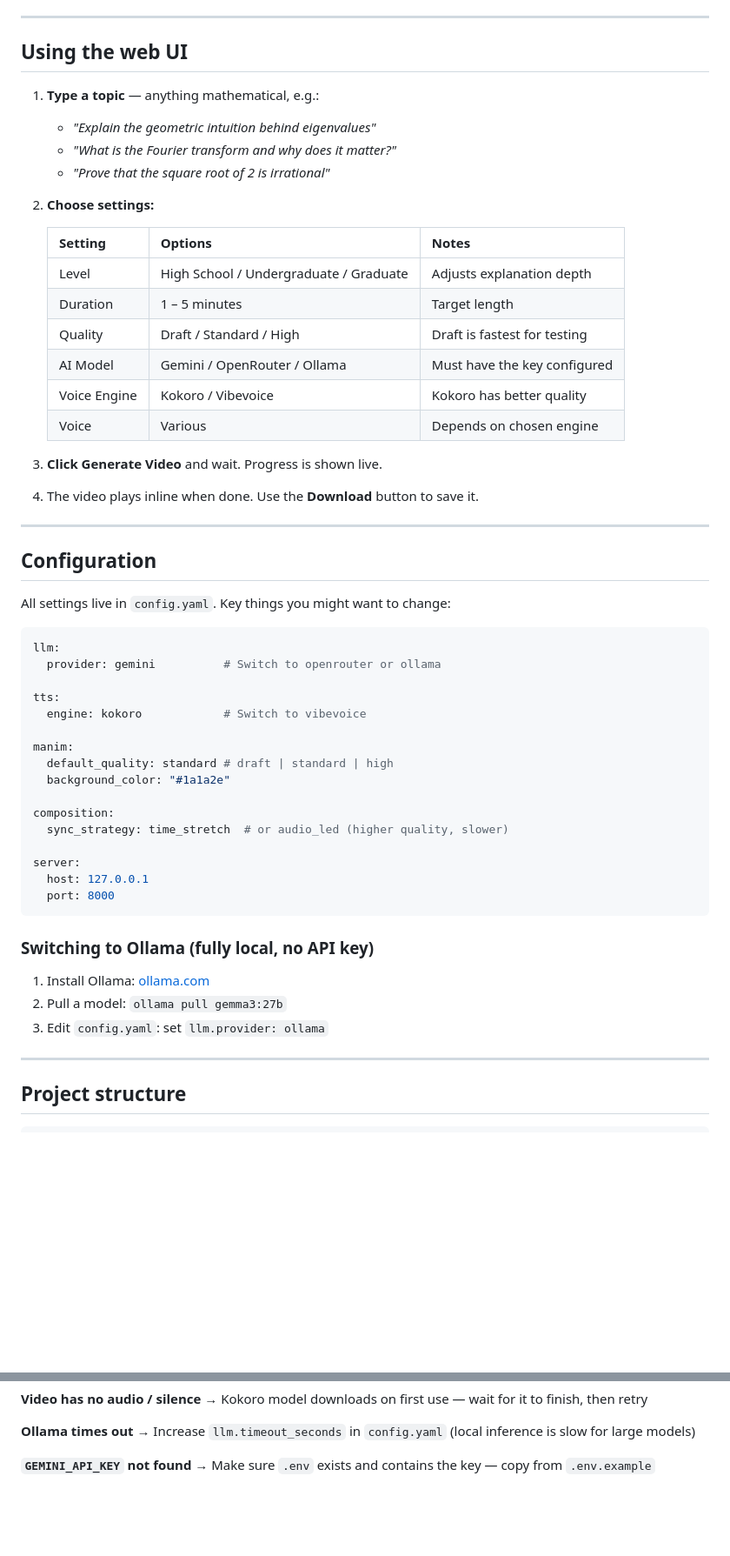
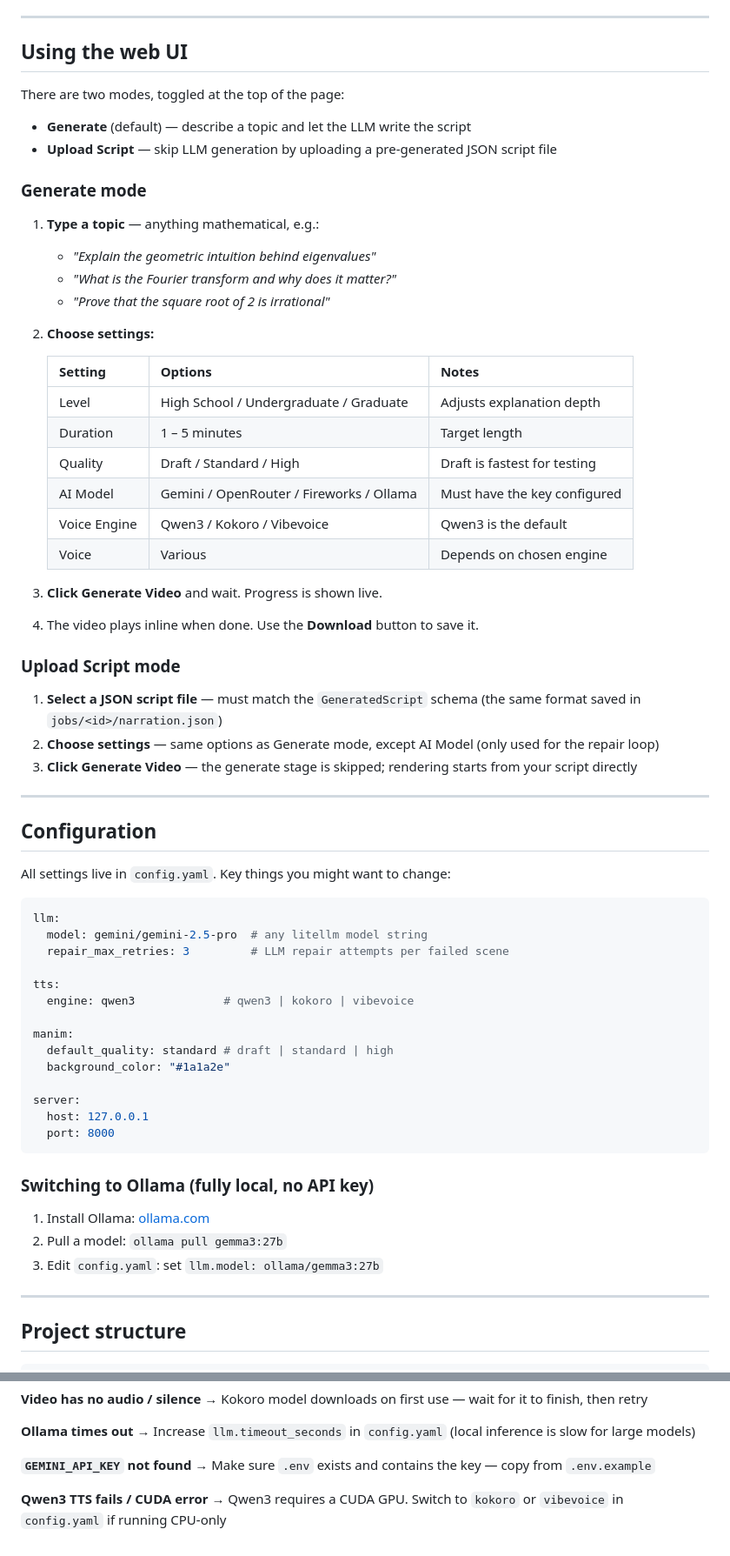
Before and after one commit to harikc456/3b1b-at-home, a Markdown page: README.md, 2 parts joined by grey strips. Shown at 87% size. Rendered like a GitHub page; blank space fills up the shorter version.

````diff
--- a/README.md
+++ b/README.md
@@ -82,6 +90,13 @@ The browser opens automatically at `http://127.0.0.1:8000`.
 
 ## Using the web UI
 
+There are two modes, toggled at the top of the page:
+
+- **Generate** (default) — describe a topic and let the LLM write the script
+- **Upload Script** — skip LLM generation by uploading a pre-generated JSON script file
+
+### Generate mode
+
 1. **Type a topic** — anything mathematical, e.g.:
    - *"Explain the geometric intuition behind eigenvalues"*
    - *"What is the Fourier transform and why does it matter?"*
@@ -94,13 +109,19 @@ The browser opens automatically at `http://127.0.0.1:8000`.
    | Level | High School / Undergraduate / Graduate | Adjusts explanation depth |
    | Duration | 1 – 5 minutes | Target length |
    | Quality | Draft / Standard / High | Draft is fastest for testing |
-   | AI Model | Gemini / OpenRouter / Ollama | Must have the key configured |
-   | Voice Engine | Kokoro / Vibevoice | Kokoro has better quality |
+   | AI Model | Gemini / OpenRouter / Fireworks / Ollama | Must have the key configured |
+   | Voice Engine | Qwen3 / Kokoro / Vibevoice | Qwen3 is the default |
    | Voice | Various | Depends on chosen engine |
 
 3. **Click Generate Video** and wait. Progress is shown live.
 
 4. The video plays inline when done. Use the **Download** button to save it.
+
+### Upload Script mode
+
+1. **Select a JSON script file** — must match the `GeneratedScript` schema (the same format saved in `jobs/<id>/narration.json`)
+2. **Choose settings** — same options as Generate mode, except AI Model (only used for the repair loop)
+3. **Click Generate Video** — the generate stage is skipped; rendering starts from your script directly
 
 ---
 
@@ -110,17 +131,15 @@ All settings live in `config.yaml`. Key things you might want to change:
 
 ```yaml
 llm:
-  provider: gemini          # Switch to openrouter or ollama
+  model: gemini/gemini-2.5-pro  # any litellm model string
+  repair_max_retries: 3         # LLM repair attempts per failed scene
 
 tts:
-  engine: kokoro            # Switch to vibevoice
+  engine: qwen3             # qwen3 | kokoro | vibevoice
 
 manim:
   default_quality: standard # draft | standard | high
   background_color: "#1a1a2e"
-
-composition:
-  sync_strategy: time_stretch  # or audio_led (higher quality, slower)
 
 server:
   host: 127.0.0.1
@@ -131,7 +150,7 @@ server:
 
 1. Install Ollama: [ollama.com](https://ollama.com)
 2. Pull a model: `ollama pull gemma3:27b`
-3. Edit `config.yaml`: set `llm.provider: ollama`
+3. Edit `config.yaml`: set `llm.model: ollama/gemma3:27b`
 
 ---
 
@@ -189,3 +209,6 @@ uv run --no-sync pytest tests/ -v
 
 **`GEMINI_API_KEY` not found**
 → Make sure `.env` exists and contains the key — copy from `.env.example`
+
+**Qwen3 TTS fails / CUDA error**
+→ Qwen3 requires a CUDA GPU. Switch to `kokoro` or `vibevoice` in `config.yaml` if running CPU-only
````
Also changed, not shown: other parts of README.md (+20 -11 lines).
